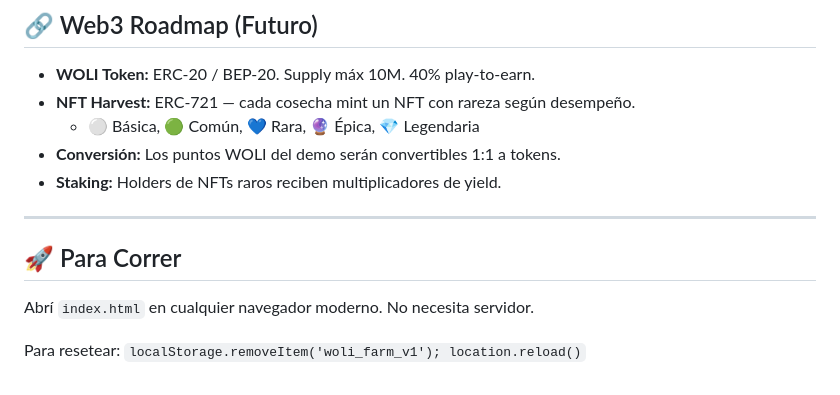
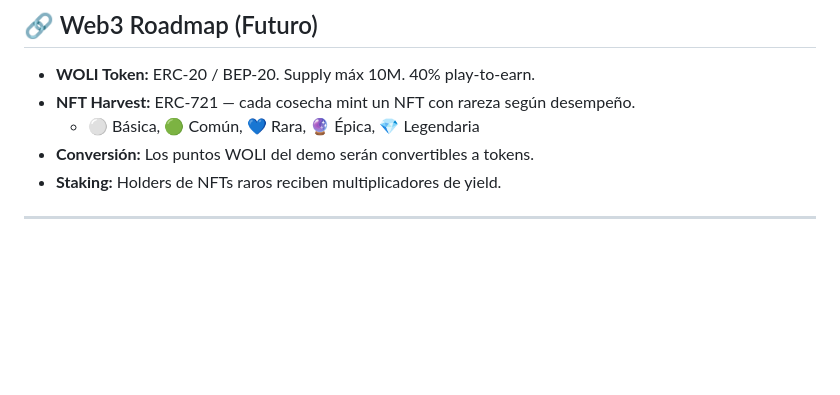
Before and after one commit to andcamac/woli-farm, a Markdown page: README.md, the part around the change. Rendered like a GitHub page; blank space fills up the shorter version.

```diff
--- a/README.md
+++ b/README.md
@@ -77,13 +77,7 @@ woli-farm/
 - **WOLI Token:** ERC-20 / BEP-20. Supply máx 10M. 40% play-to-earn.
 - **NFT Harvest:** ERC-721 — cada cosecha mint un NFT con rareza según desempeño.
   - ⚪ Básica, 🟢 Común, 💙 Rara, 🔮 Épica, 💎 Legendaria
-- **Conversión:** Los puntos WOLI del demo serán convertibles 1:1 a tokens.
+- **Conversión:** Los puntos WOLI del demo serán convertibles a tokens.
 - **Staking:** Holders de NFTs raros reciben multiplicadores de yield.
 
 ---
-
-## 🚀 Para Correr
-
-Abrí `index.html` en cualquier navegador moderno. No necesita servidor.
-
-Para resetear: `localStorage.removeItem('woli_farm_v1'); location.reload()`
```
